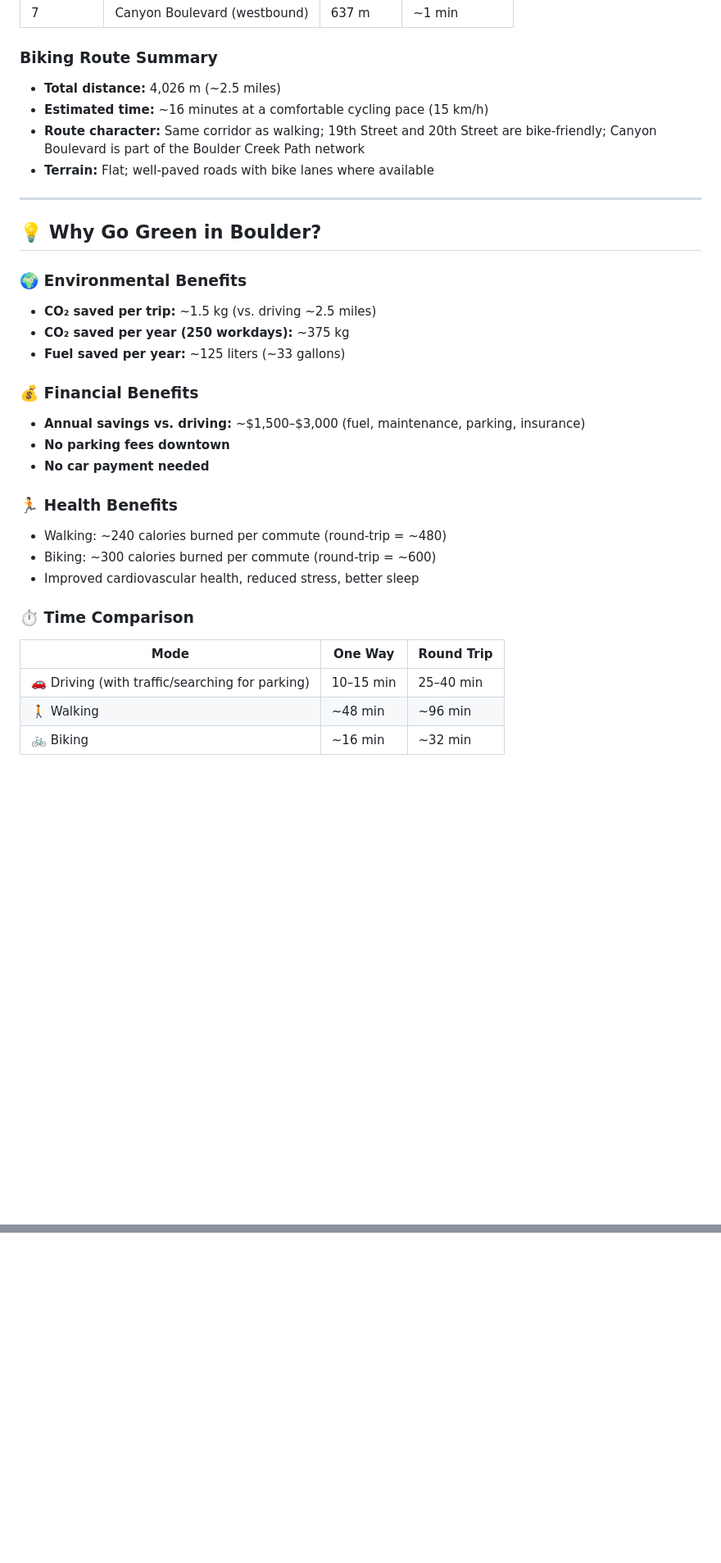
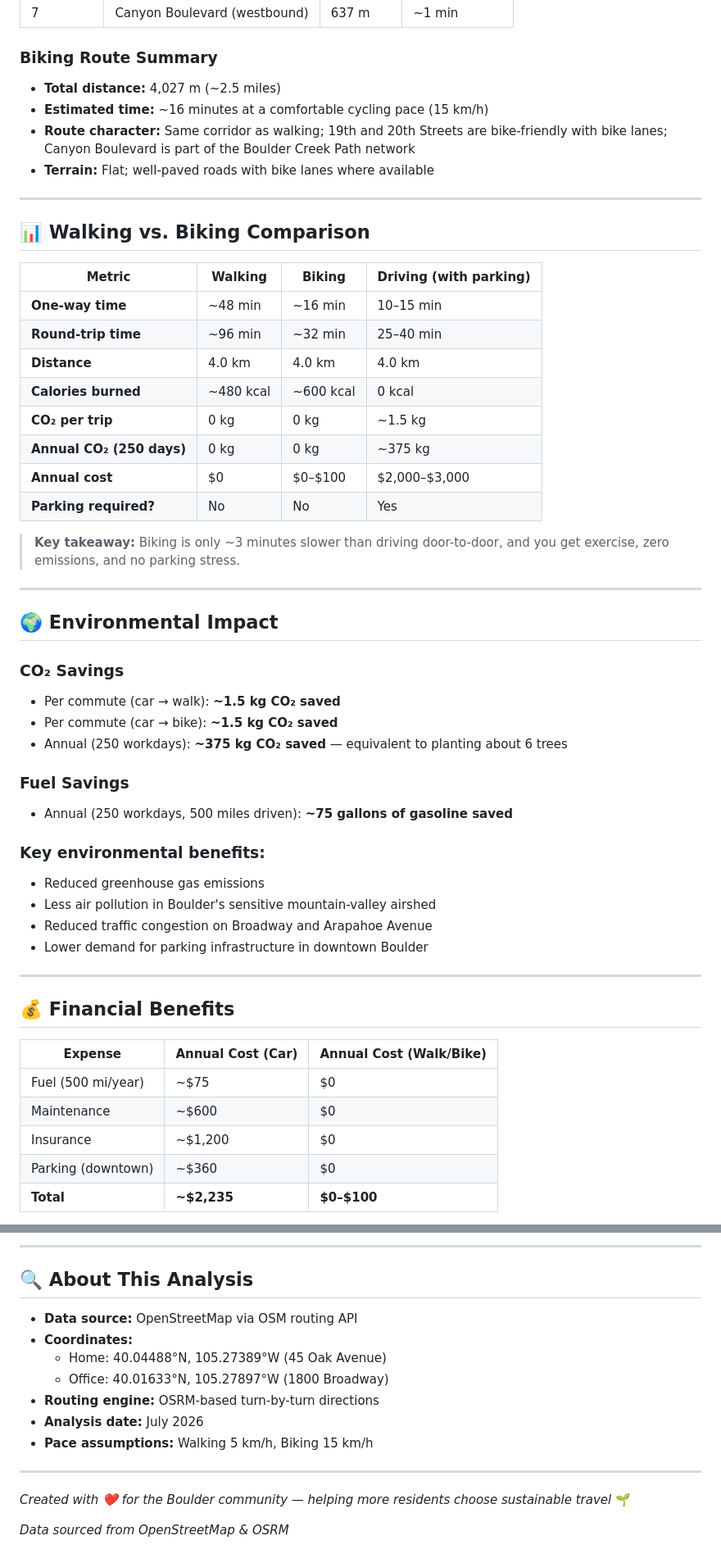
Before and after one commit to zhub9006/boulder-green-commute-guide, a Markdown page: README.md, 2 parts joined by grey strips. Shown at 82% size. Drawn GitHub-style; blank space fills up the shorter version.

```diff
--- a/README.md
+++ b/README.md
@@ -53,34 +56,55 @@ This repository shares a real-world commute analysis from **45 Oak Avenue** to *
 | 7 | Canyon Boulevard (westbound) | 637 m | ~1 min |
 
 ### Biking Route Summary
-- **Total distance:** 4,026 m (~2.5 miles)
+- **Total distance:** 4,027 m (~2.5 miles)
 - **Estimated time:** ~16 minutes at a comfortable cycling pace (15 km/h)
-- **Route character:** Same corridor as walking; 19th Street and 20th Street are bike-friendly; Canyon Boulevard is part of the Boulder Creek Path network
+- **Route character:** Same corridor as walking; 19th and 20th Streets are bike-friendly with bike lanes; Canyon Boulevard is part of the Boulder Creek Path network
 - **Terrain:** Flat; well-paved roads with bike lanes where available
 
 ---
 
-## 💡 Why Go Green in Boulder?
+## 📊 Walking vs. Biking Comparison
 
-### 🌍 Environmental Benefits
-- **CO₂ saved per trip:** ~1.5 kg (vs. driving ~2.5 miles)
-- **CO₂ saved per year (250 workdays):** ~375 kg
-- **Fuel saved per year:** ~125 liters (~33 gallons)
+| Metric | Walking | Biking | Driving (with parking) |
+|---|---|---|---|
+| **One-way time** | ~48 min | ~16 min | 10–15 min |
+| **Round-trip time** | ~96 min | ~32 min | 25–40 min |
+| **Distance** | 4.0 km | 4.0 km | 4.0 km |
+| **Calories burned** | ~480 kcal | ~600 kcal | 0 kcal |
+| **CO₂ per trip** | 0 kg | 0 kg | ~1.5 kg |
+| **Annual CO₂ (250 days)** | 0 kg | 0 kg | ~375 kg |
+| **Annual cost** | $0 | $0–$100 | $2,000–$3,000 |
+| **Parking required?** | No | No | Yes |
 
-### 💰 Financial Benefits
-- **Annual savings vs. driving:** ~$1,500–$3,000 (fuel, maintenance, parking, insurance)
-- **No parking fees downtown**
-- **No car payment needed**
+> **Key takeaway:** Biking is only ~3 minutes slower than driving door-to-door, and you get exercise, zero emissions, and no parking stress.
 
-### 🏃 Health Benefits
-- Walking: ~240 calories burned per commute (round-trip = ~480)
-- Biking: ~300 calories burned per commute (round-trip = ~600)
-- Improved cardiovascular health, reduced stress, better sleep
+---
 
-### ⏱️ Time Comparison
-| Mode | One Way | Round Trip |
+## 🌍 Environmental Impact
+
+### CO₂ Savings
+- Per commute (car → walk): **~1.5 kg CO₂ saved**
+- Per commute (car → bike): **~1.5 kg CO₂ saved**
+- Annual (250 workdays): **~375 kg CO₂ saved** — equivalent to planting about 6 trees
+
+### Fuel Savings
+- Annual (250 workdays, 500 miles driven): **~75 gallons of gasoline saved**
+
+### Key environmental benefits:
+- Reduced greenhouse gas emissions
+- Less air pollution in Boulder's sensitive mountain-valley airshed
+- Reduced traffic congestion on Broadway and Arapahoe Avenue
+- Lower demand for parking infrastructure in downtown Boulder
+
+---
+
+## 💰 Financial Benefits
+
+| Expense | Annual Cost (Car) | Annual Cost (Walk/Bike) |
 |---|---|---|
-| 🚗 Driving (with traffic/searching for parking) | 10–15 min | 25–40 min |
-| 🚶 Walking | ~48 min | ~96 min |
-| 🚲 Biking | ~16 min | ~32 min |
+| Fuel (500 mi/year) | ~$75 | $0 |
+| Maintenance | ~$600 | $0 |
+| Insurance | ~$1,200 | $0 |
+| Parking (downtown) | ~$360 | $0 |
+| **Total** | **~$2,235** | **$0–$100** |
 
@@ -151,0 +254,17 @@ Have a Boulder commute you'd like to analyze? Share it! This guide is a communit
+---
+
+## 🔍 About This Analysis
+
+- **Data source:** OpenStreetMap via OSM routing API
+- **Coordinates:**
+  - Home: 40.04488°N, 105.27389°W (45 Oak Avenue)
+  - Office: 40.01633°N, 105.27897°W (1800 Broadway)
+- **Routing engine:** OSRM-based turn-by-turn directions
+- **Analysis date:** July 2026
+- **Pace assumptions:** Walking 5 km/h, Biking 15 km/h
+
+---
+
+*Created with ❤️ for the Boulder community — helping more residents choose sustainable travel* 🌱
+
+*Data sourced from OpenStreetMap & OSRM*
```
Also changed, not shown: other parts of README.md (+130 -49 lines).
